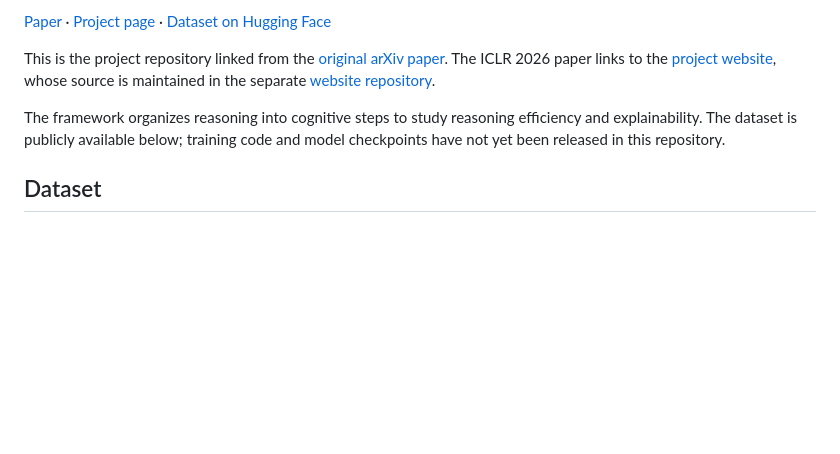
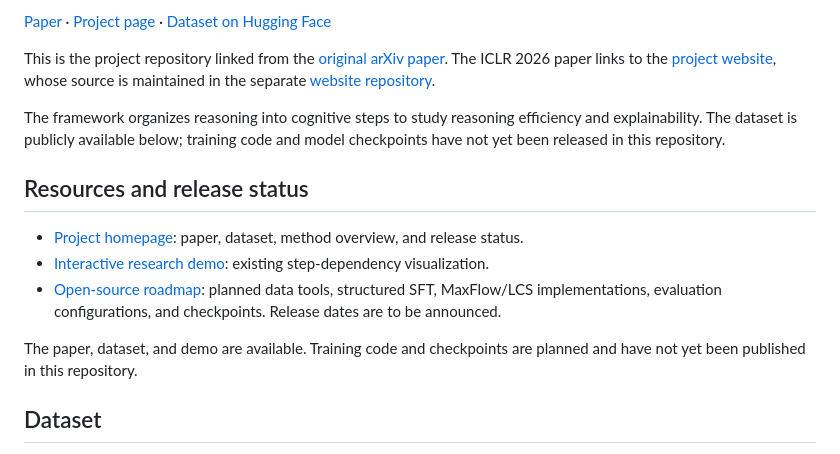
Before and after one commit to cnsdqd-dyb/Enhancing-Large-Language-Models-through-Structured-Reasoning, a Markdown page: README.md, the part around the change. Rendered like a GitHub page; blank space fills up the shorter version.

Commit message:
docs: connect homepage demo and open-source roadmap

```diff
--- a/README.md
+++ b/README.md
@@ -8,6 +8,14 @@ Yubo Dong, Hehe Fan, Linchao Zhu, and Yi Yang · ICLR 2026
 This is the project repository linked from the [original arXiv paper](https://arxiv.org/abs/2506.20241). The ICLR 2026 paper links to the [project website](https://cnsdqd-dyb.github.io/structured-reasoning/), whose source is maintained in the separate [website repository](https://github.com/cnsdqd-dyb/structured-reasoning).
 
 The framework organizes reasoning into cognitive steps to study reasoning efficiency and explainability. The dataset is publicly available below; training code and model checkpoints have not yet been released in this repository.
+
+## Resources and release status
+
+- [Project homepage](https://cnsdqd-dyb.github.io/structured-reasoning/): paper, dataset, method overview, and release status.
+- [Interactive research demo](https://cnsdqd-dyb.github.io/structured-reasoning/analyzer.html#SRA): existing step-dependency visualization.
+- [Open-source roadmap](ROADMAP.md): planned data tools, structured SFT, MaxFlow/LCS implementations, evaluation configurations, and checkpoints. Release dates are to be announced.
+
+The paper, dataset, and demo are available. Training code and checkpoints are planned and have not yet been published in this repository.
 
 ## Dataset
 
```
